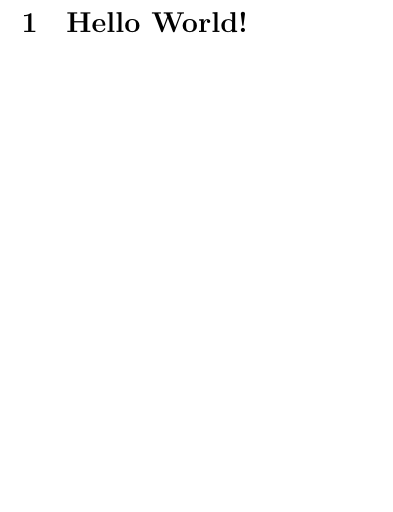
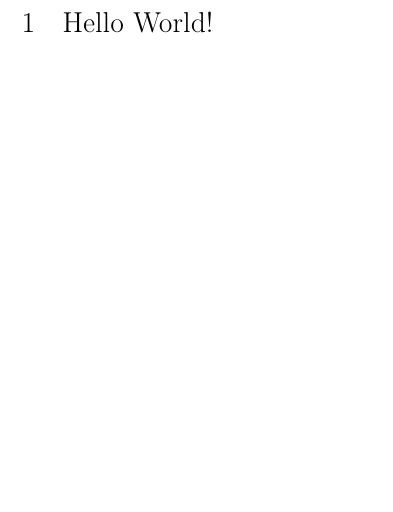
Before and after one commit to ArcticFaded/LatexJunk, a LaTeX document (testLatex.tex): part of the page, cut so that both start at the same text, the shorter picture padded with empty space. Compiled offline with XeLaTeX.

Commit message:
doc: add new NEW packages!

```diff
--- a/testLatex.tex
+++ b/testLatex.tex
@@ -1,6 +1,7 @@
 \documentclass[a4paper,10pt]{article}
-\usepackage{fontspec}
 \usepackage{titlesec}
+\usepackage[T2A]{fontenc}
+\usepackage[english, russian]{babel}
 \begin{document}
 \section{Hello World!}\label{hello-world}
 \end{document}
```
